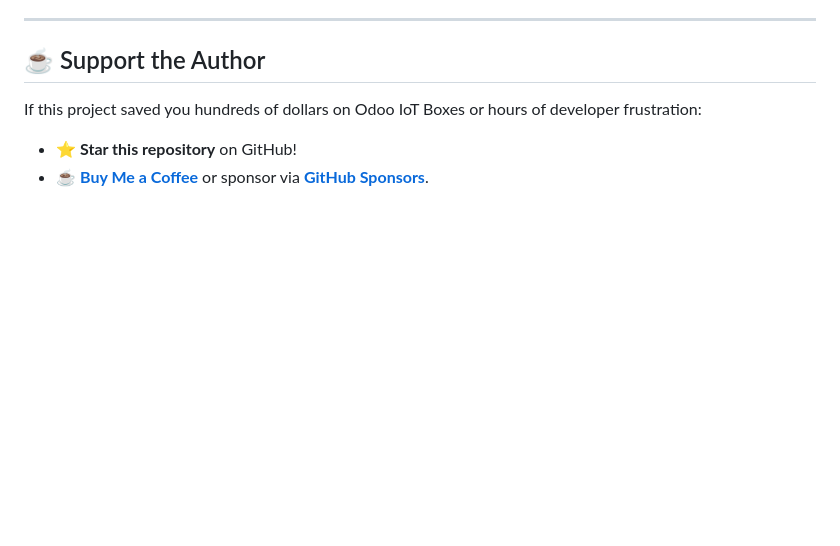
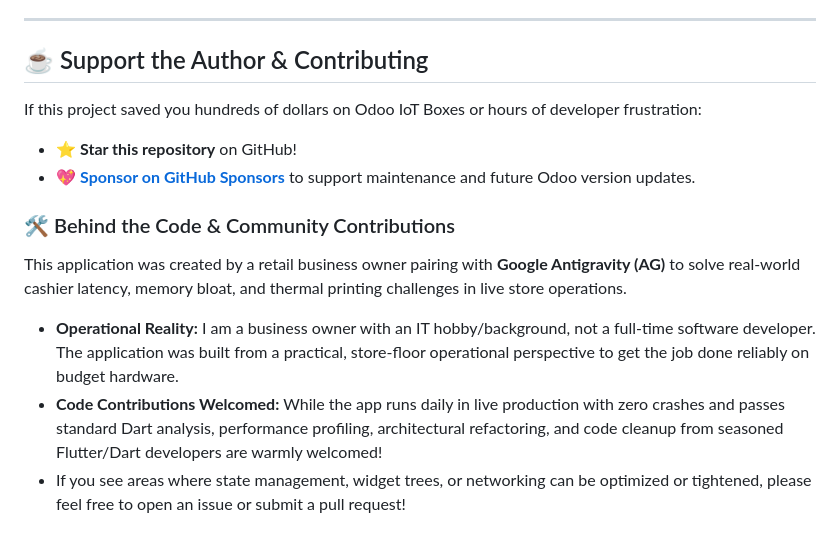
Before and after one commit to oraclecow/odoo-POS, a Markdown page: README.md, the part around the change. Drawn GitHub-style; blank space fills up the shorter version.

Commit message:
docs: add transparency note on AI-assisted development and call for optimizations

```diff
--- a/README.md
+++ b/README.md
@@ -167,9 +167,16 @@ This project is licensed under the **[GNU Affero General Public License v3.0 (AG
 
 ---
 
-## ☕ Support the Author
+## ☕ Support the Author & Contributing
 
 If this project saved you hundreds of dollars on Odoo IoT Boxes or hours of developer frustration:
 
 * ⭐ **Star this repository** on GitHub!
-* ☕ **[Buy Me a Coffee](https://www.buymeacoffee.com)** or sponsor via **[GitHub Sponsors](https://github.com/sponsors)**.
+* 💖 **[Sponsor on GitHub Sponsors](https://github.com/sponsors/oraclecow)** to support maintenance and future Odoo version updates.
+
+### 🛠️ Behind the Code & Community Contributions
+This application was created by a retail business owner pairing with **Google Antigravity (AG)** to solve real-world cashier latency, memory bloat, and thermal printing challenges in live store operations.
+
+* **Operational Reality:** I am a business owner with an IT hobby/background, not a full-time software developer. The application was built from a practical, store-floor operational perspective to get the job done reliably on budget hardware.
+* **Code Contributions Welcomed:** While the app runs daily in live production with zero crashes and passes standard Dart analysis, performance profiling, architectural refactoring, and code cleanup from seasoned Flutter/Dart developers are warmly welcomed!
+* If you see areas where state management, widget trees, or networking can be optimized or tightened, please feel free to open an issue or submit a pull request!
```
